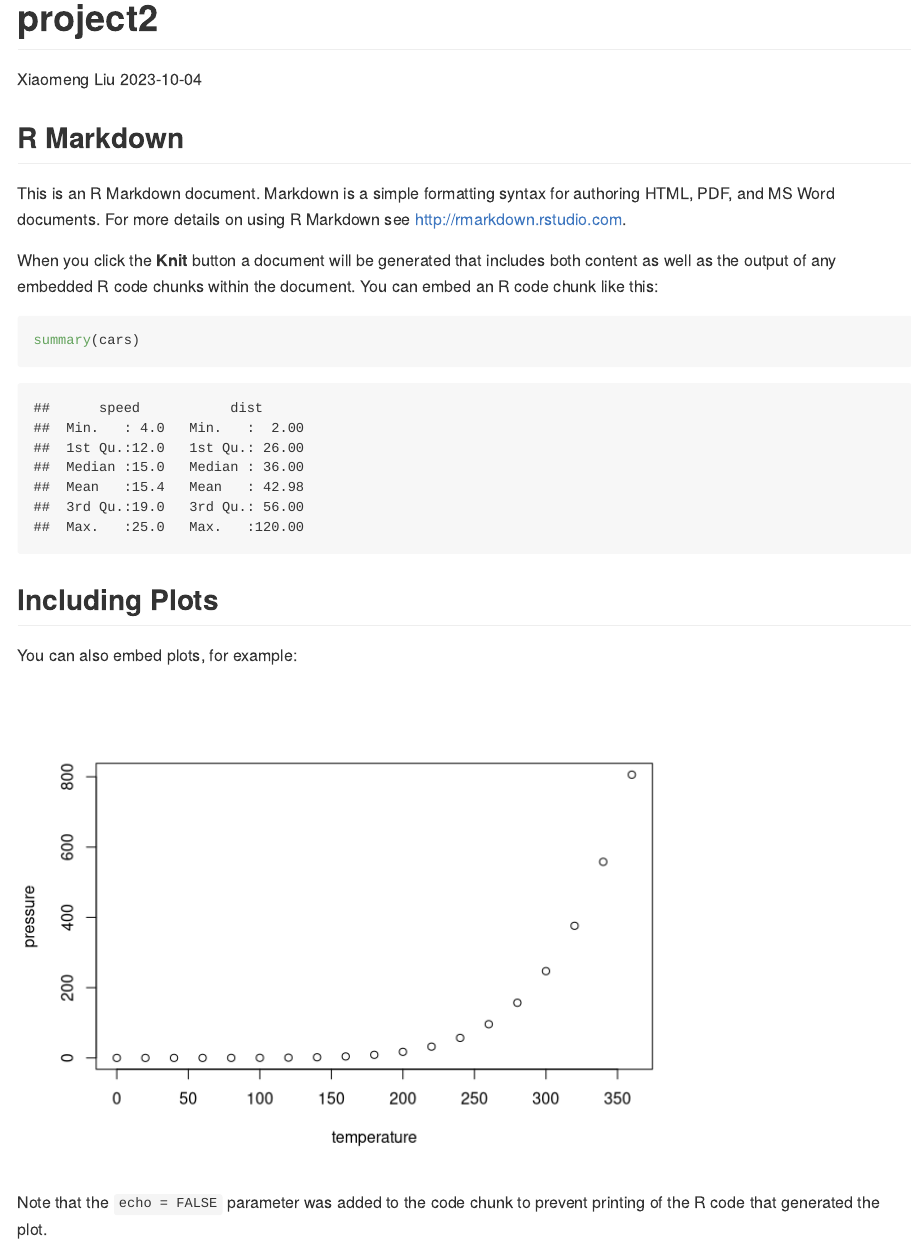
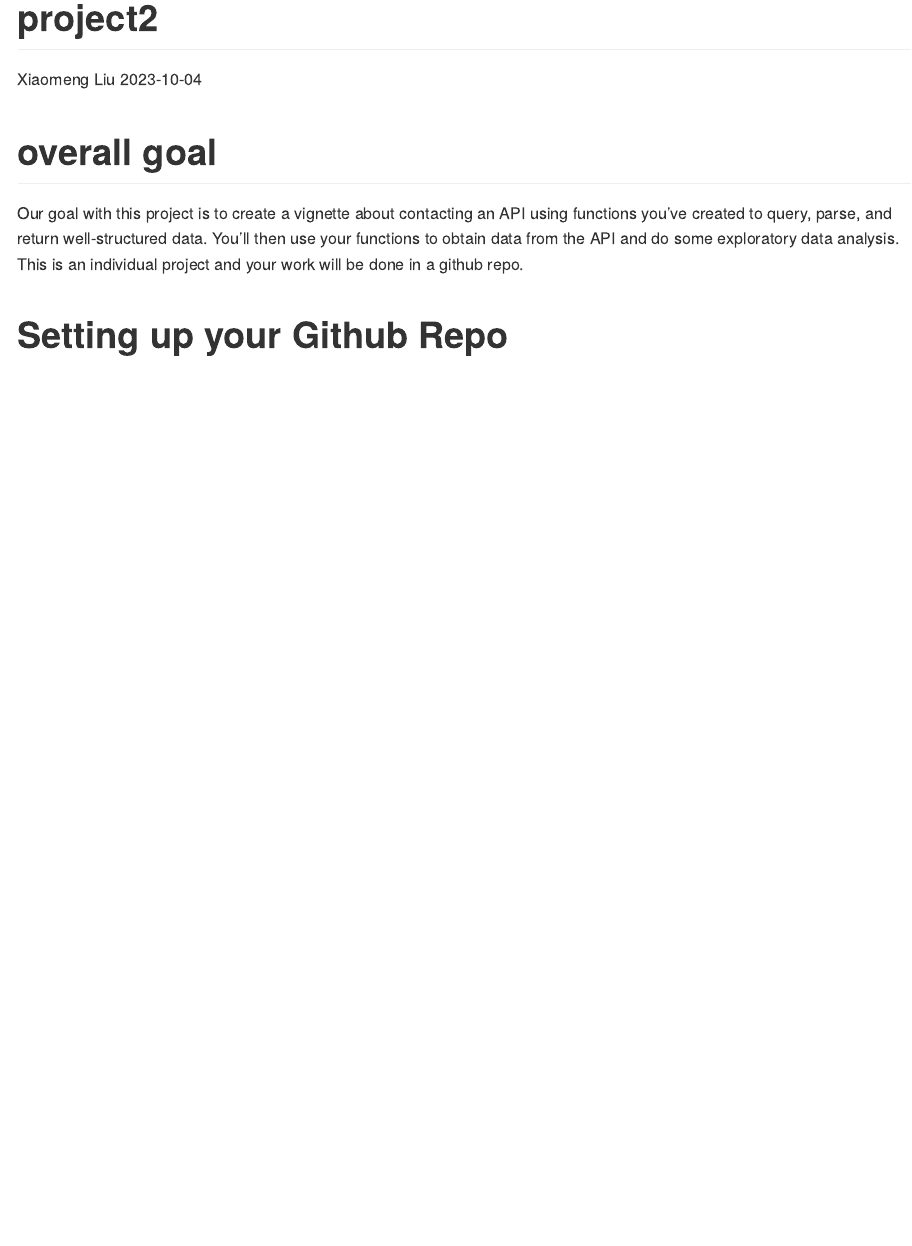
Before and after one commit to XiaomengLiu6/ST558-project2, an R Markdown document (project2.Rmd): the page in a window 1100 px wide, from its top. Rendered offline with R 4.5, knitr and Pandoc, with nearby package versions; both versions are drawn in the output format of the newer one.

Commit message:
second commit

````diff
--- a/project2.Rmd
+++ b/project2.Rmd
@@ -2,29 +2,18 @@
 title: "project2"
 author: "Xiaomeng Liu"
 date: "2023-10-04"
-output: html_document
+output: github_document
+        #rmarkdown::render(README.md)
 ---
 
 ```{r setup, include=FALSE}
 knitr::opts_chunk$set(echo = TRUE)
 ```
 
-## R Markdown
+# overall goal\
 
-This is an R Markdown document. Markdown is a simple formatting syntax for authoring HTML, PDF, and MS Word documents. For more details on using R Markdown see <http://rmarkdown.rstudio.com>.
+Our goal with this project is to create a vignette about contacting an API using functions you’ve created to
+query, parse, and return well-structured data. You’ll then use your functions to obtain data from the API and
+do some exploratory data analysis. This is an individual project and your work will be done in a github repo.
 
-When you click the **Knit** button a document will be generated that includes both content as well as the output of any embedded R code chunks within the document. You can embed an R code chunk like this:
-
-```{r cars}
-summary(cars)
-```
-
-## Including Plots
-
-You can also embed plots, for example:
-
-```{r pressure, echo=FALSE}
-plot(pressure)
-```
-
-Note that the `echo = FALSE` parameter was added to the code chunk to prevent printing of the R code that generated the plot.
+# Setting up your Github Repo
````
Also changed, not shown: project2.md (added), project2_files/figure-gfm/pressure-1.png (added).
